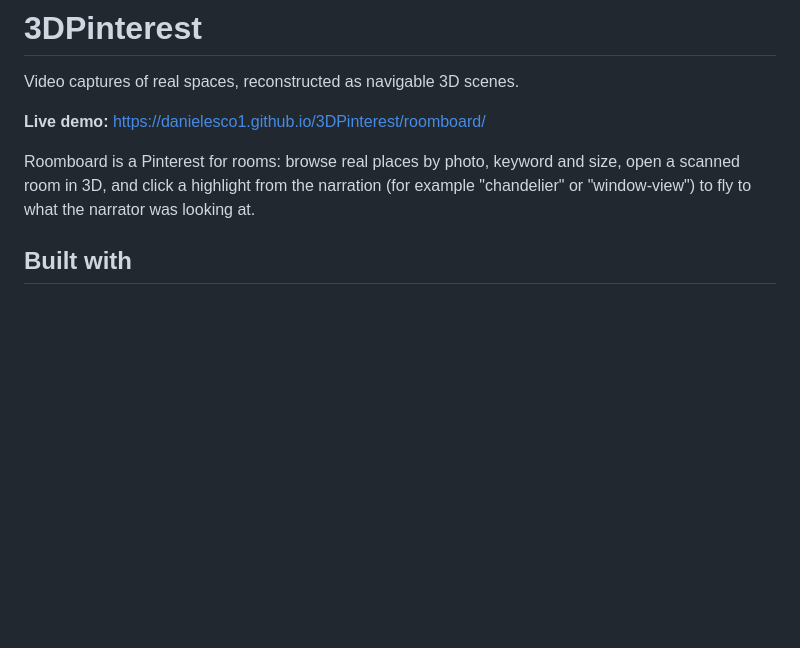
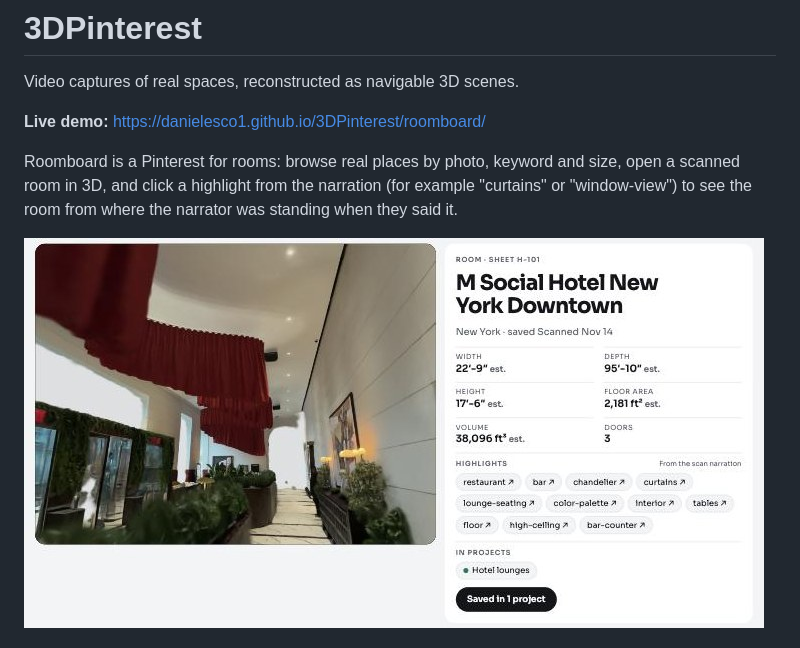
Before and after one commit to danielesco1/3DPinterest, a Markdown page: README.md, the part around one of its changes. Drawn GitHub-style; pictures changed too: docs/m-social-room.jpg (added); blank space fills up the shorter version.

```diff
--- a/README.md
+++ b/README.md
@@ -4,7 +4,7 @@ Video captures of real spaces, reconstructed as navigable 3D scenes.
 
 **Live demo:** https://danielesco1.github.io/3DPinterest/roomboard/
 
-Roomboard is a Pinterest for rooms: browse real places by photo, keyword and size, open a scanned room in 3D, and click a highlight from the narration (for example "chandelier" or "window-view") to fly to what the narrator was looking at.
+Roomboard is a Pinterest for rooms: browse real places by photo, keyword and size, open a scanned room in 3D, and click a highlight from the narration (for example "curtains" or "window-view") to see the room from where the narrator was standing when they said it.
 
-## Built with
+![M Social Hotel lobby in Roomboard: the 3D scan on the left, measurements and narration highlights on the right](docs/m-social-room.jpg)
 
```
Also changed, not shown: other parts of README.md (+32 -5 lines).
